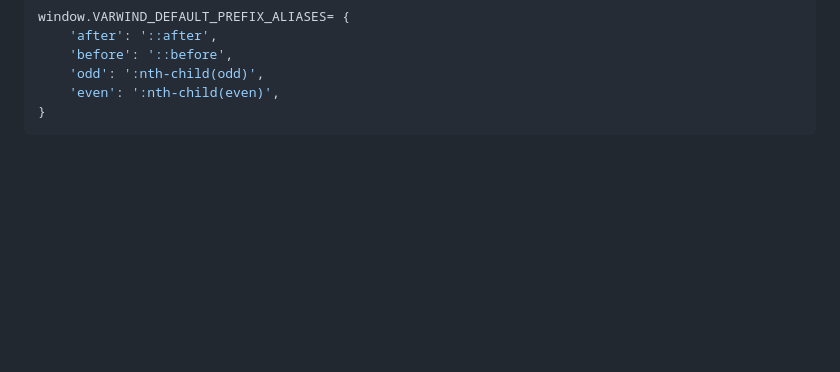
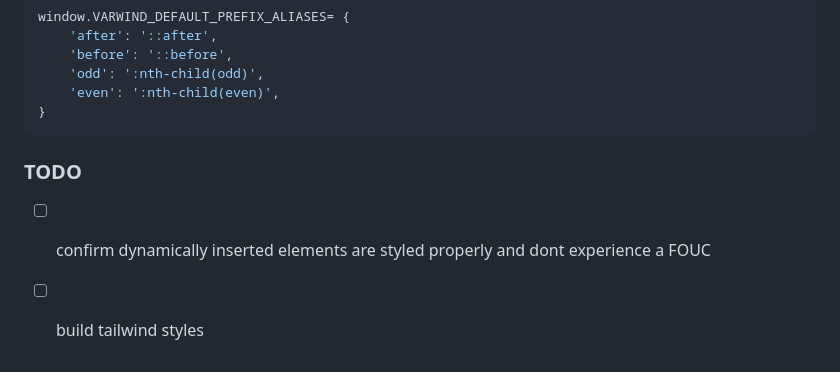
Before and after one commit to sauercrowd/tailvars, a Markdown page: README.md, the part around the change. Drawn GitHub-style; blank space fills up the shorter version.

````diff
--- a/README.md
+++ b/README.md
@@ -114,3 +114,7 @@ window.VARWIND_DEFAULT_PREFIX_ALIASES= {
     'even': ':nth-child(even)',
 }
 ```
+
+### TODO
+- [ ] confirm dynamically inserted elements are styled properly and dont experience a FOUC
+- [ ] build tailwind styles
````
